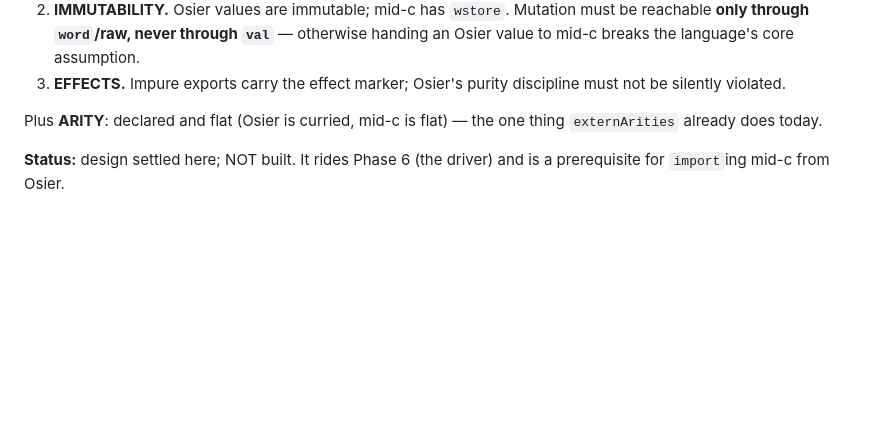
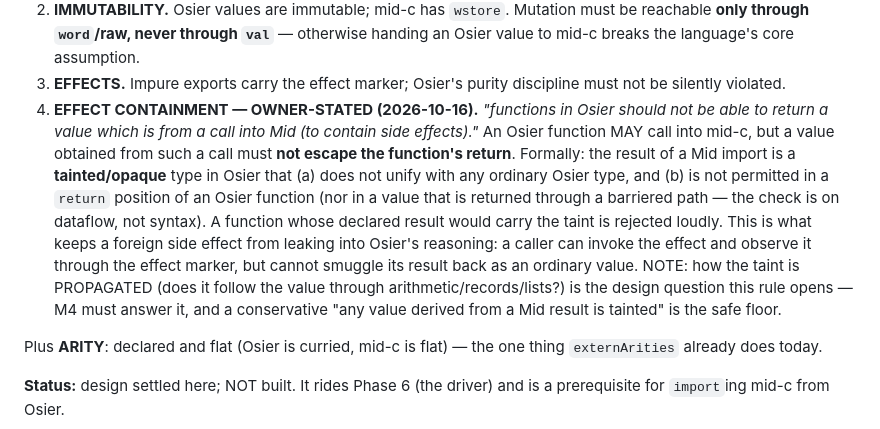
Before and after one commit to jmars/osier, a Markdown page: plan.md, the part around the change. Drawn GitHub-style; blank space fills up the shorter version.

Commit message:
plan: the effect-containment contract for the mid-c interface (owner-stated)
plan.md 2.5 gains a FOURTH contract: "functions in Osier should not be able to
return a value which is from a call into Mid (to contain side effects)". An
Osier function may call into mid-c, but a value obtained from such a call must
not escape the function's return — the result is a tainted/opaque Osier type
that does not unify with an ordinary type and is not permitted in a return
position (checked on dataflow, not syntax).

The propagation question it opens (does the taint follow a value through
arithmetic/records/lists?) is named for M4, with the conservative
"anything derived from a Mid result is tainted" recorded as the safe floor.

```diff
--- a/plan.md
+++ b/plan.md
@@ -394,6 +394,18 @@ extern table**. A mismatch is loud at one end or the other.
    language's core assumption.
 3. **EFFECTS.** Impure exports carry the effect marker; Osier's purity discipline must not be silently
    violated.
+4. **EFFECT CONTAINMENT — OWNER-STATED (2026-10-16).** *"functions in Osier should not be able to
+   return a value which is from a call into Mid (to contain side effects)."* An Osier function MAY
+   call into mid-c, but a value obtained from such a call must **not escape the function's return**.
+   Formally: the result of a Mid import is a **tainted/opaque** type in Osier that (a) does not unify
+   with any ordinary Osier type, and (b) is not permitted in a `return` position of an Osier function
+   (nor in a value that is returned through a barriered path — the check is on dataflow, not syntax).
+   A function whose declared result would carry the taint is rejected loudly. This is what keeps a
+   foreign side effect from leaking into Osier's reasoning: a caller can invoke the effect and observe
+   it through the effect marker, but cannot smuggle its result back as an ordinary value. NOTE: how
+   the taint is PROPAGATED (does it follow the value through arithmetic/records/lists?) is the design
+   question this rule opens — M4 must answer it, and a conservative "any value derived from a Mid
+   result is tainted" is the safe floor.
 
 Plus **ARITY**: declared and flat (Osier is curried, mid-c is flat) — the one thing `externArities`
 already does today.
```
